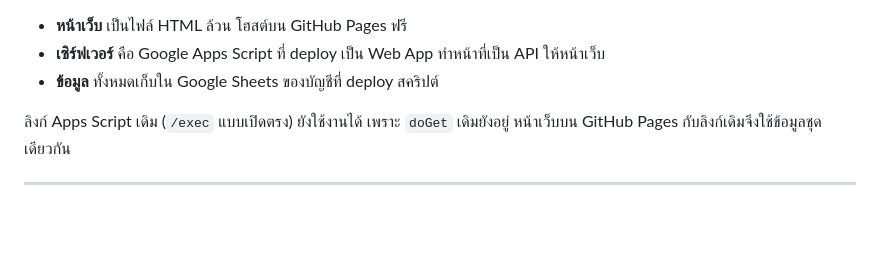
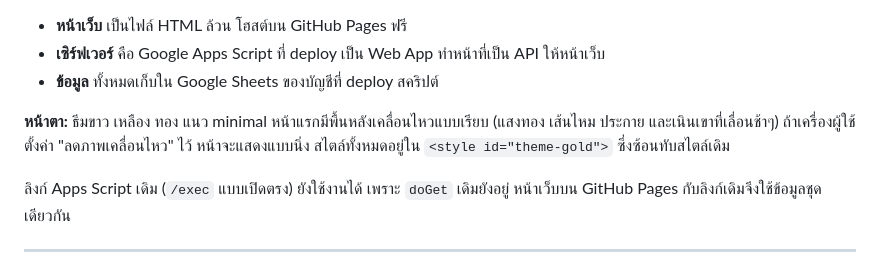
Before and after one commit to hitapdatateam-duck/skillfolio, a Markdown page: README.md, the part around the change. Rendered like a GitHub page; blank space fills up the shorter version.

Commit message:
README: note the gold theme (also triggers a fresh Pages build)

```diff
--- a/README.md
+++ b/README.md
@@ -42,6 +42,9 @@ Google Sheets  ── Profiles, Users, Sessions, Logs
 - **หน้าเว็บ** เป็นไฟล์ HTML ล้วน โฮสต์บน GitHub Pages ฟรี
 - **เซิร์ฟเวอร์** คือ Google Apps Script ที่ deploy เป็น Web App ทำหน้าที่เป็น API ให้หน้าเว็บ
 - **ข้อมูล** ทั้งหมดเก็บใน Google Sheets ของบัญชีที่ deploy สคริปต์
+
+**หน้าตา:** ธีมขาว เหลือง ทอง แนว minimal หน้าแรกมีพื้นหลังเคลื่อนไหวแบบเรียบ (แสงทอง เส้นไหม ประกาย และเนินเขาที่เลื่อนช้าๆ)
+ถ้าเครื่องผู้ใช้ตั้งค่า "ลดภาพเคลื่อนไหว" ไว้ หน้าจะแสดงแบบนิ่ง สไตล์ทั้งหมดอยู่ใน `<style id="theme-gold">` ซึ่งซ้อนทับสไตล์เดิม
 
 ลิงก์ Apps Script เดิม (`/exec` แบบเปิดตรง) ยังใช้งานได้ เพราะ `doGet` เดิมยังอยู่
 หน้าเว็บบน GitHub Pages กับลิงก์เดิมจึงใช้ข้อมูลชุดเดียวกัน
```
